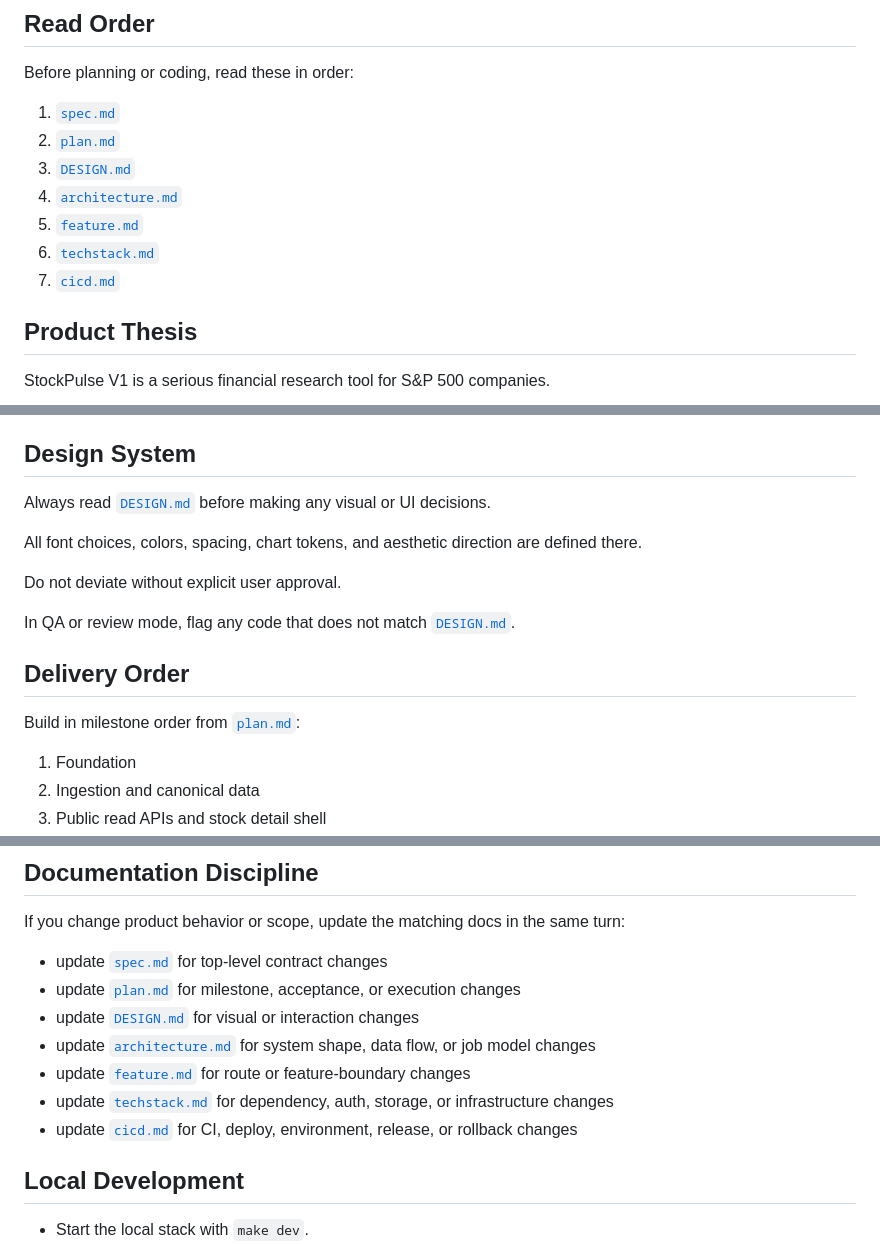
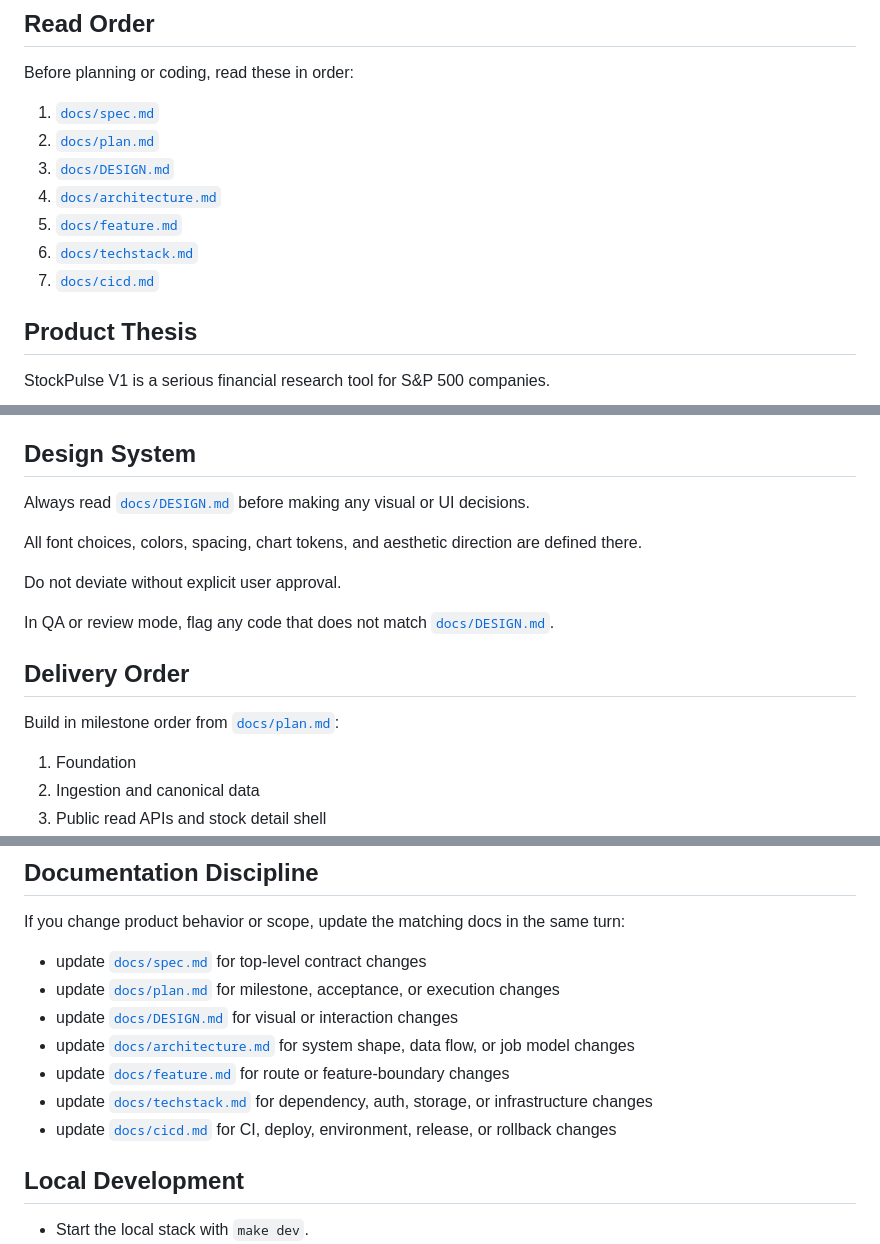
Before and after one commit to hitesh07082002/stockpulse, a Markdown page: AGENTS.md, 3 parts joined by grey strips. GitHub-like rendering.

Commit message:
docs: update AGENTS.md references for docs/ reorg

```diff
--- a/AGENTS.md
+++ b/AGENTS.md
@@ -5,13 +5,13 @@ AI-powered stock analysis platform — React + Django + PostgreSQL.
 ## Read Order
 Before planning or coding, read these in order:
 
-1. [`spec.md`](./docs/spec.md)
-2. [`plan.md`](./docs/plan.md)
-3. [`DESIGN.md`](./docs/DESIGN.md)
-4. [`architecture.md`](./docs/architecture.md)
-5. [`feature.md`](./docs/feature.md)
-6. [`techstack.md`](./docs/techstack.md)
-7. [`cicd.md`](./docs/cicd.md)
+1. [`docs/spec.md`](./docs/spec.md)
+2. [`docs/plan.md`](./docs/plan.md)
+3. [`docs/DESIGN.md`](./docs/DESIGN.md)
+4. [`docs/architecture.md`](./docs/architecture.md)
+5. [`docs/feature.md`](./docs/feature.md)
+6. [`docs/techstack.md`](./docs/techstack.md)
+7. [`docs/cicd.md`](./docs/cicd.md)
 
 ## Product Thesis
 StockPulse V1 is a serious financial research tool for S&P 500 companies.
@@ -46,16 +46,16 @@ Do not reopen these unless the user explicitly changes product direction:
 - Prefer boring, deterministic paths over extra infrastructure.
 
 ## Design System
-Always read [`DESIGN.md`](./docs/DESIGN.md) before making any visual or UI decisions.
+Always read [`docs/DESIGN.md`](./docs/DESIGN.md) before making any visual or UI decisions.
 
 All font choices, colors, spacing, chart tokens, and aesthetic direction are defined there.
 
 Do not deviate without explicit user approval.
 
-In QA or review mode, flag any code that does not match [`DESIGN.md`](./docs/DESIGN.md).
+In QA or review mode, flag any code that does not match [`docs/DESIGN.md`](./docs/DESIGN.md).
 
 ## Delivery Order
-Build in milestone order from [`plan.md`](./docs/plan.md):
+Build in milestone order from [`docs/plan.md`](./docs/plan.md):
 
 1. Foundation
 2. Ingestion and canonical data
@@ -82,13 +82,13 @@ While working on M2:
 ## Documentation Discipline
 If you change product behavior or scope, update the matching docs in the same turn:
 
-- update [`spec.md`](./docs/spec.md) for top-level contract changes
-- update [`plan.md`](./docs/plan.md) for milestone, acceptance, or execution changes
-- update [`DESIGN.md`](./docs/DESIGN.md) for visual or interaction changes
-- update [`architecture.md`](./docs/architecture.md) for system shape, data flow, or job model changes
-- update [`feature.md`](./docs/feature.md) for route or feature-boundary changes
-- update [`techstack.md`](./docs/techstack.md) for dependency, auth, storage, or infrastructure changes
-- update [`cicd.md`](./docs/cicd.md) for CI, deploy, environment, release, or rollback changes
+- update [`docs/spec.md`](./docs/spec.md) for top-level contract changes
+- update [`docs/plan.md`](./docs/plan.md) for milestone, acceptance, or execution changes
+- update [`docs/DESIGN.md`](./docs/DESIGN.md) for visual or interaction changes
+- update [`docs/architecture.md`](./docs/architecture.md) for system shape, data flow, or job model changes
+- update [`docs/feature.md`](./docs/feature.md) for route or feature-boundary changes
+- update [`docs/techstack.md`](./docs/techstack.md) for dependency, auth, storage, or infrastructure changes
+- update [`docs/cicd.md`](./docs/cicd.md) for CI, deploy, environment, release, or rollback changes
 
 ## Local Development
 - Start the local stack with `make dev`.
```
Also changed, not shown: other parts of AGENTS.md (+1 -1 lines).
